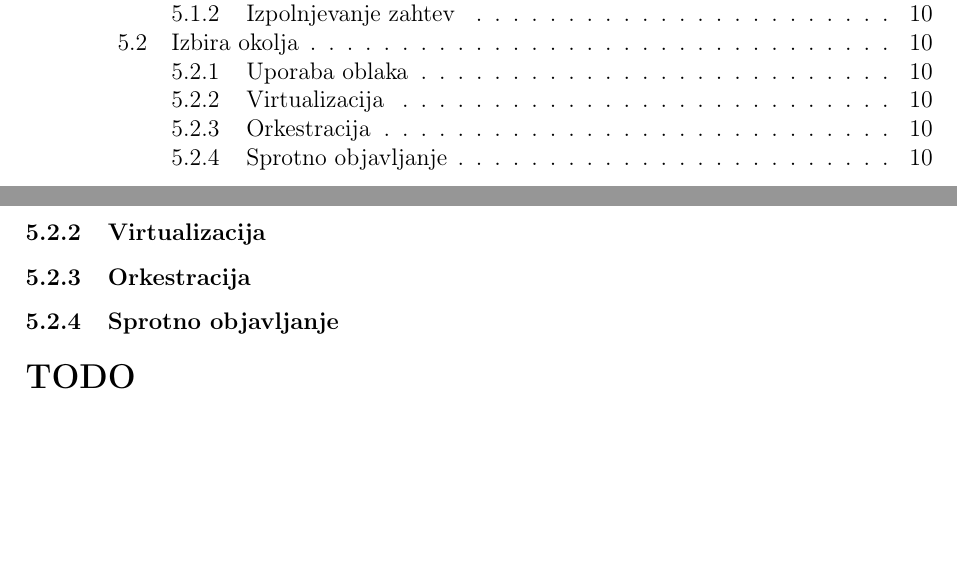
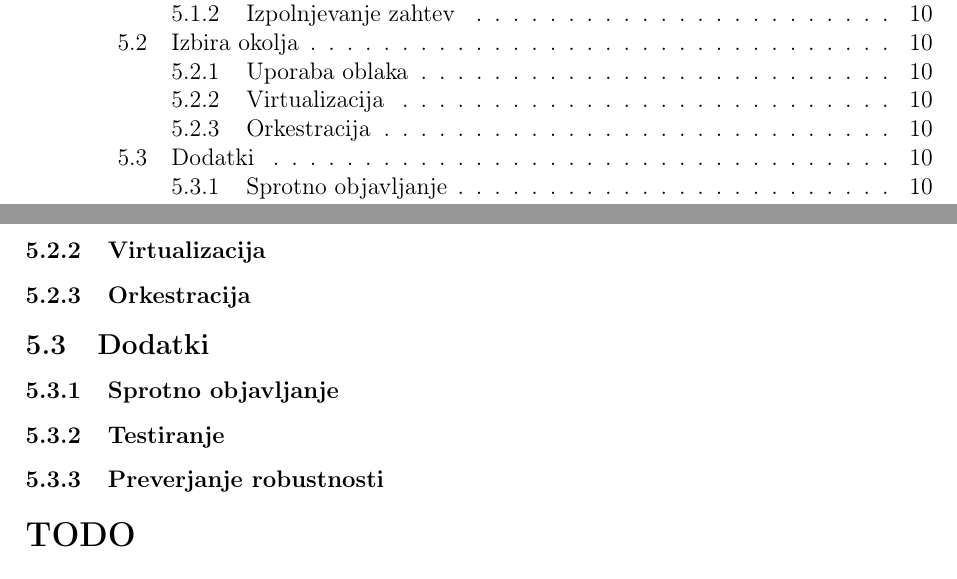
Before and after one commit to KlemenKobau/masters-thesis, a LaTeX document (magisterij.tex, which reads src/metodologija/dodatki/main.tex, src/metodologija/dodatki/preverjanje-robustnosti.tex, src/metodologija/dodatki/testiranje.tex): two parts of pages 5 and 22 of 24, joined at a grey line, cut so that both start at the same text, the shorter picture padded with empty space. Compiled offline with pdfLaTeX.

Commit message:
feat: metodologija

```diff
--- /dev/null
+++ b/src/metodologija/dodatki/main.tex
@@ -0,0 +1,7 @@
+\subsection{Dodatki}
+
+\input{src/metodologija/dodatki/ci-cd.tex}
+
+\input{src/metodologija/dodatki/testiranje.tex}
+
+\input{src/metodologija/dodatki/preverjanje-robustnosti.tex}
--- /dev/null
+++ b/src/metodologija/dodatki/preverjanje-robustnosti.tex
@@ -0,0 +1 @@
+\subsubsection{Preverjanje robustnosti}
--- /dev/null
+++ b/src/metodologija/dodatki/testiranje.tex
@@ -0,0 +1 @@
+\subsubsection{Testiranje}
```
Also changed, not shown: src/metodologija/main.tex (+2 -0 lines), src/metodologija/po-koraki/main.tex (+0 -2 lines), src/metodologija/dodatki/ci-cd.tex (renamed from src/metodologija/po-koraki/ci-cd.tex).
